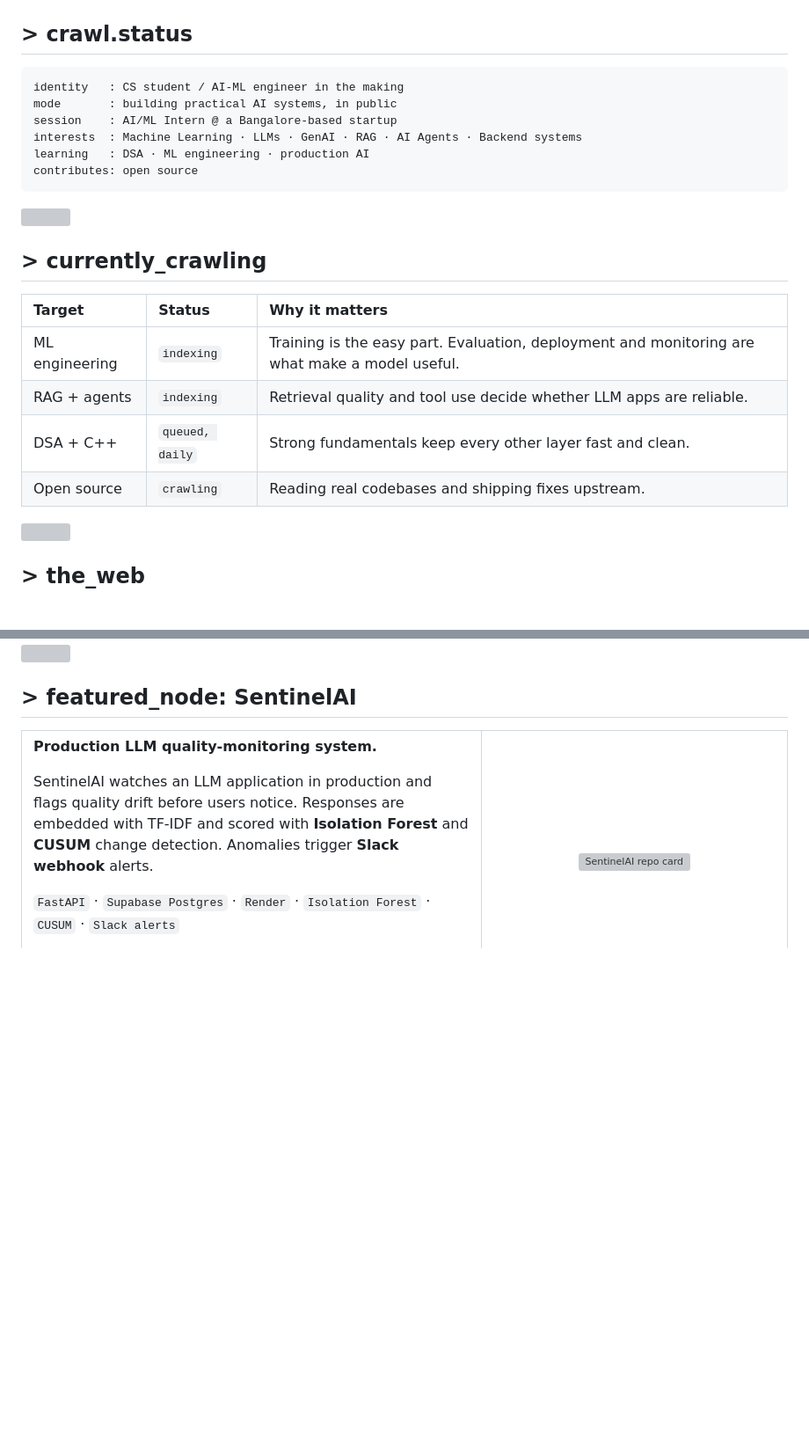
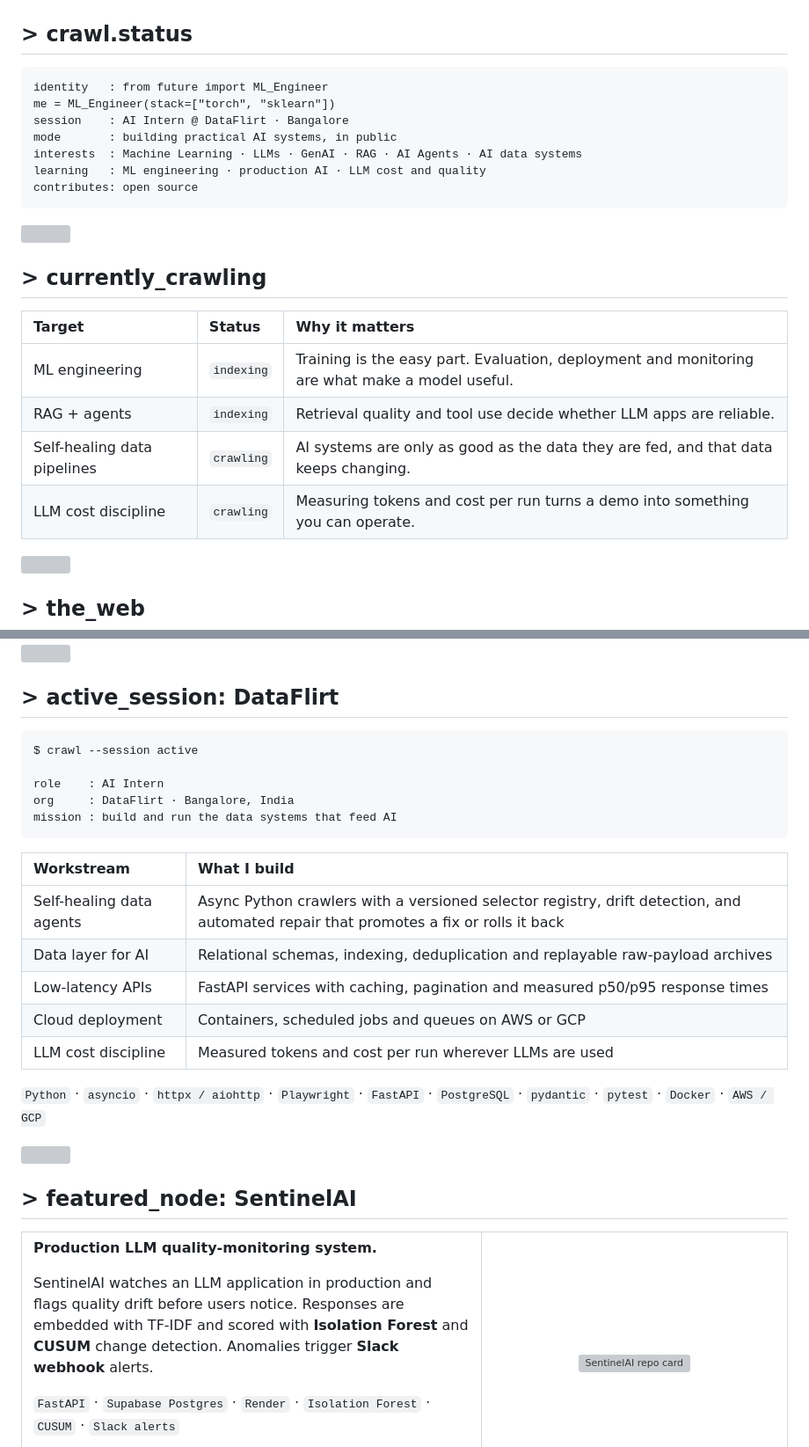
Before and after one commit to KinjalGoswami68/KinjalGoswami68, a Markdown page: README.md, 2 parts joined by grey strips. Shown at 88% size. Drawn GitHub-style; blank space fills up the shorter version; grey boxes are pictures that could not be loaded.

Commit message:
update README: DataFlirt, open source

````diff
--- a/README.md
+++ b/README.md
@@ -7,11 +7,12 @@
 ## > crawl.status
 
 ```text
-identity   : CS student / AI-ML engineer in the making
+identity   : from future import ML_Engineer
+me = ML_Engineer(stack=["torch", "sklearn"])
+session    : AI Intern @ DataFlirt · Bangalore
 mode       : building practical AI systems, in public
-session    : AI/ML Intern @ a Bangalore-based startup
-interests  : Machine Learning · LLMs · GenAI · RAG · AI Agents · Backend systems
-learning   : DSA · ML engineering · production AI
+interests  : Machine Learning · LLMs · GenAI · RAG · AI Agents · AI data systems
+learning   : ML engineering · production AI · LLM cost and quality
 contributes: open source
 ```
 
@@ -23,8 +24,8 @@ contributes: open source
 |:--|:--|:--|
 | ML engineering | `indexing` | Training is the easy part. Evaluation, deployment and monitoring are what make a model useful. |
 | RAG + agents | `indexing` | Retrieval quality and tool use decide whether LLM apps are reliable. |
-| DSA + C++ | `queued, daily` | Strong fundamentals keep every other layer fast and clean. |
-| Open source | `crawling` | Reading real codebases and shipping fixes upstream. |
+| Self-healing data pipelines | `crawling` | AI systems are only as good as the data they are fed, and that data keeps changing. |
+| LLM cost discipline | `crawling` | Measuring tokens and cost per run turns a demo into something you can operate. |
 
 <img src="https://raw.githubusercontent.com/KinjalGoswami68/KinjalGoswami68/main/assets/divider.svg" width="100%" alt="" />
 
@@ -108,6 +113,28 @@ flowchart TD
 <img src="https://img.shields.io/badge/Git-150f2e?style=flat-square&logo=git&logoColor=a78bfa" alt="Git" />
 
 </div>
+
+<img src="https://raw.githubusercontent.com/KinjalGoswami68/KinjalGoswami68/main/assets/divider.svg" width="100%" alt="" />
+
+## > active_session: DataFlirt
+
+```text
+$ crawl --session active
+
+role    : AI Intern
+org     : DataFlirt · Bangalore, India
+mission : build and run the data systems that feed AI
+```
+
+| Workstream | What I build |
+|:--|:--|
+| Self-healing data agents | Async Python crawlers with a versioned selector registry, drift detection, and automated repair that promotes a fix or rolls it back |
+| Data layer for AI | Relational schemas, indexing, deduplication and replayable raw-payload archives |
+| Low-latency APIs | FastAPI services with caching, pagination and measured p50/p95 response times |
+| Cloud deployment | Containers, scheduled jobs and queues on AWS or GCP |
+| LLM cost discipline | Measured tokens and cost per run wherever LLMs are used |
+
+`Python` · `asyncio` · `httpx / aiohttp` · `Playwright` · `FastAPI` · `PostgreSQL` · `pydantic` · `pytest` · `Docker` · `AWS / GCP`
 
 <img src="https://raw.githubusercontent.com/KinjalGoswami68/KinjalGoswami68/main/assets/divider.svg" width="100%" alt="" />
 
````
Also changed, not shown: other parts of README.md (+45 -47 lines).
